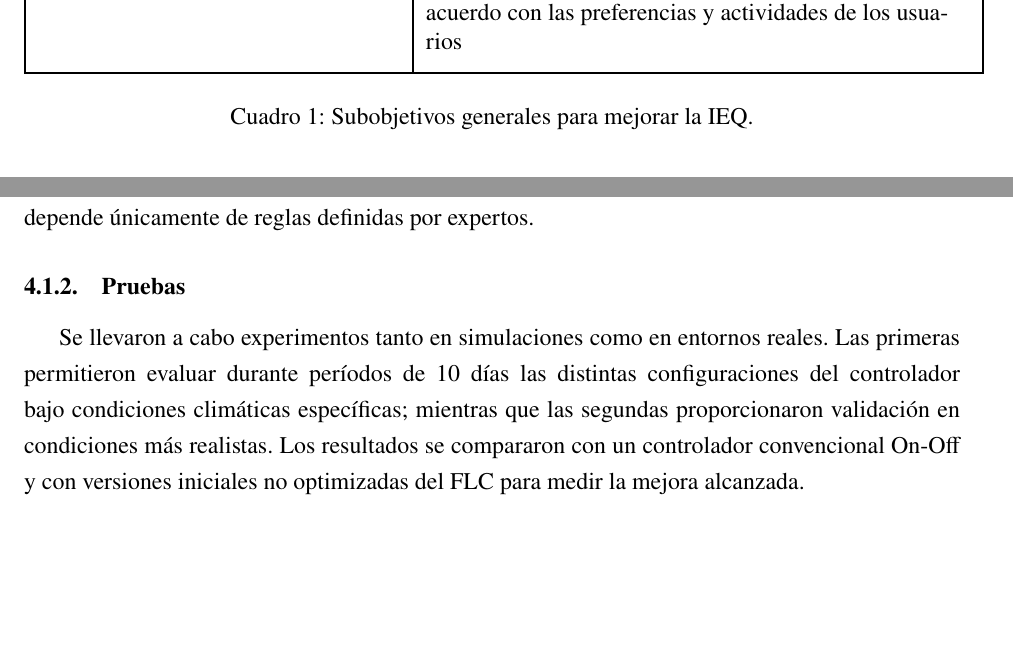
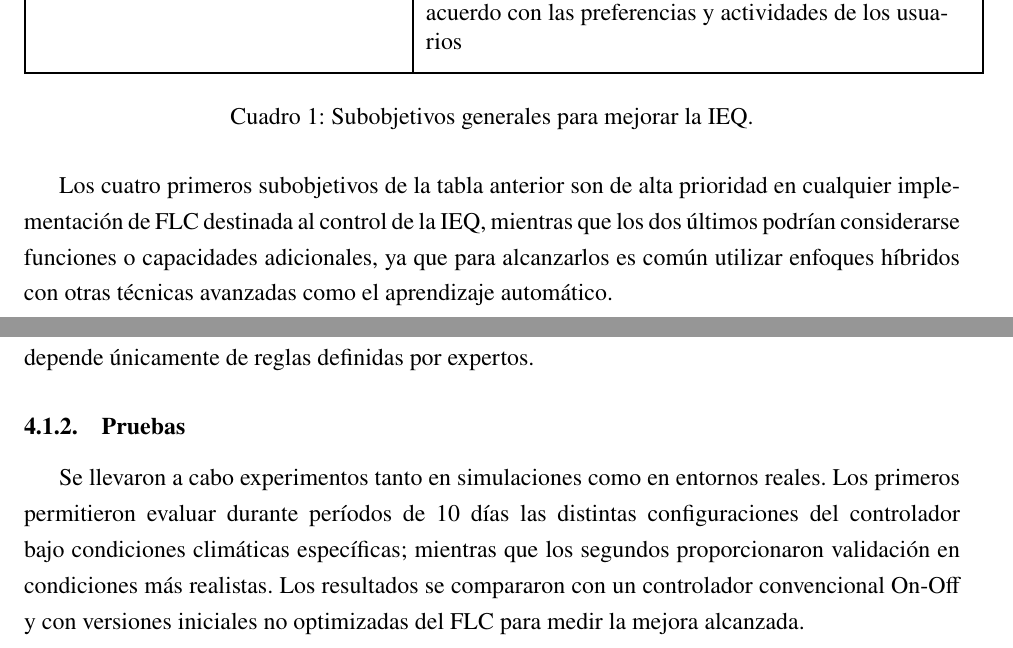
Before and after one commit to marinajcs/IC-Fuzzy, a LaTeX document (main.tex, which reads secciones/1_introduccion.tex, secciones/4_alternativas.tex): two parts of pages 7 and 20 of 27, joined at a grey line, cut so that both start at the same text, the shorter picture padded with empty space. Compiled offline with pdfLaTeX.

Commit message:
terminado, falta revisar

```diff
--- a/secciones/1_introduccion.tex
+++ b/secciones/1_introduccion.tex
@@ -51,3 +51,5 @@ A partir de este objetivo principal, se pueden extraer una serie de subobjetivos
 	\caption{Subobjetivos generales para mejorar la IEQ.}
 	\label{tab:subobjetivos}
 \end{table}
+
+Los cuatro primeros subobjetivos de la tabla anterior son de alta prioridad en cualquier implementación de FLC destinada al control de la IEQ, mientras que los dos últimos podrían considerarse funciones o capacidades adicionales, ya que para alcanzarlos es común utilizar enfoques híbridos con otras técnicas avanzadas como el aprendizaje automático.
--- a/secciones/4_alternativas.tex
+++ b/secciones/4_alternativas.tex
@@ -29,7 +29,7 @@ El método anterior contrasta con el FLC unificado, que carece de capacidades de
 
 \subsubsection{Pruebas}
 
-Se llevaron a cabo experimentos tanto en simulaciones como en entornos reales. Las primeras permitieron evaluar durante períodos de 10 días las distintas configuraciones del controlador bajo condiciones climáticas específicas; mientras que las segundas proporcionaron validación en condiciones más realistas. Los resultados se compararon con un controlador convencional On-Off y con versiones iniciales no optimizadas del FLC para medir la mejora alcanzada.
+Se llevaron a cabo experimentos tanto en simulaciones como en entornos reales. Los primeros permitieron evaluar durante períodos de 10 días las distintas configuraciones del controlador bajo condiciones climáticas específicas; mientras que los segundos proporcionaron validación en condiciones más realistas. Los resultados se compararon con un controlador convencional On-Off y con versiones iniciales no optimizadas del FLC para medir la mejora alcanzada.
 
 \subsubsection{Resultados y conclusiones}
 
```
Also changed, not shown: main.pdf, secciones/1_introduccion.tex (2 more changed lines).
